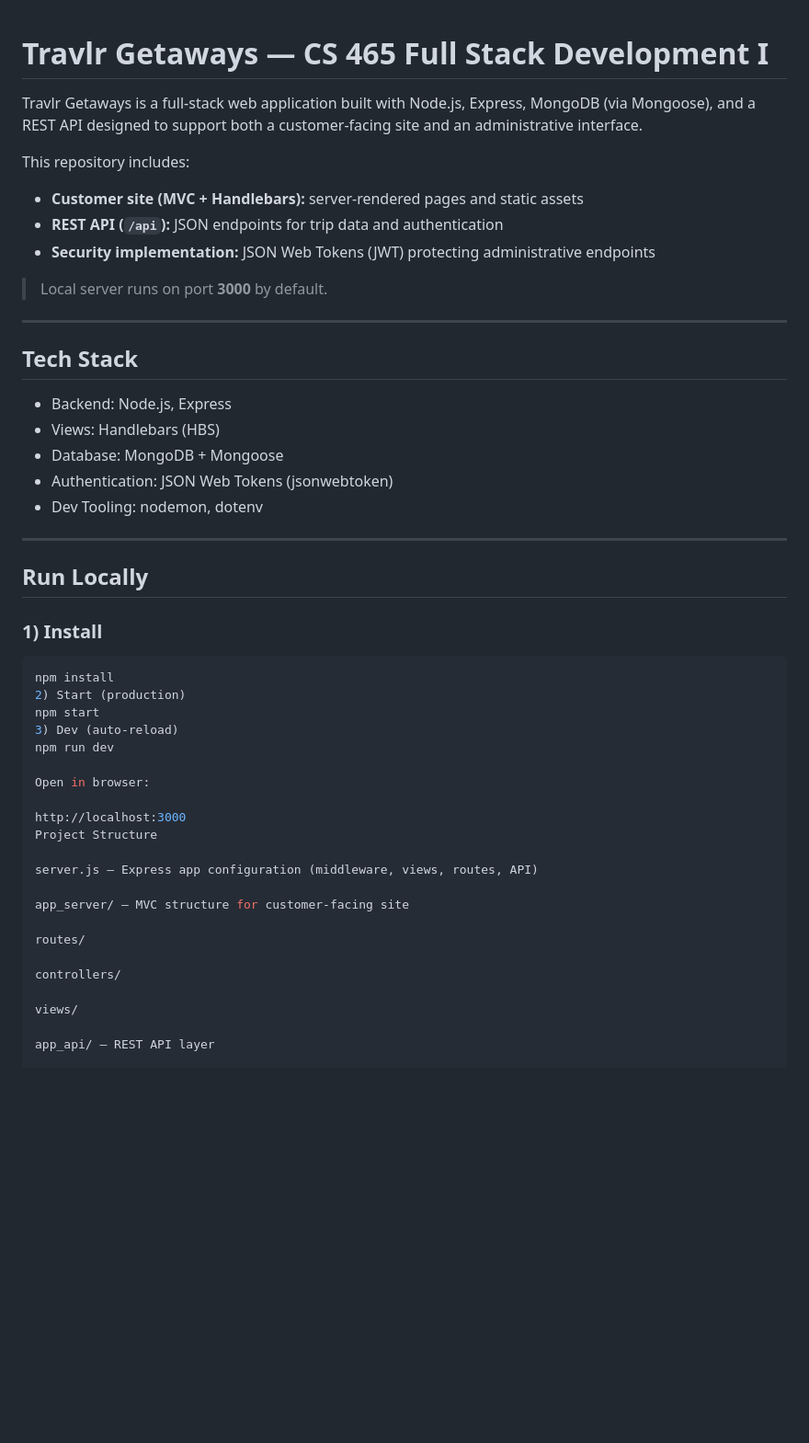
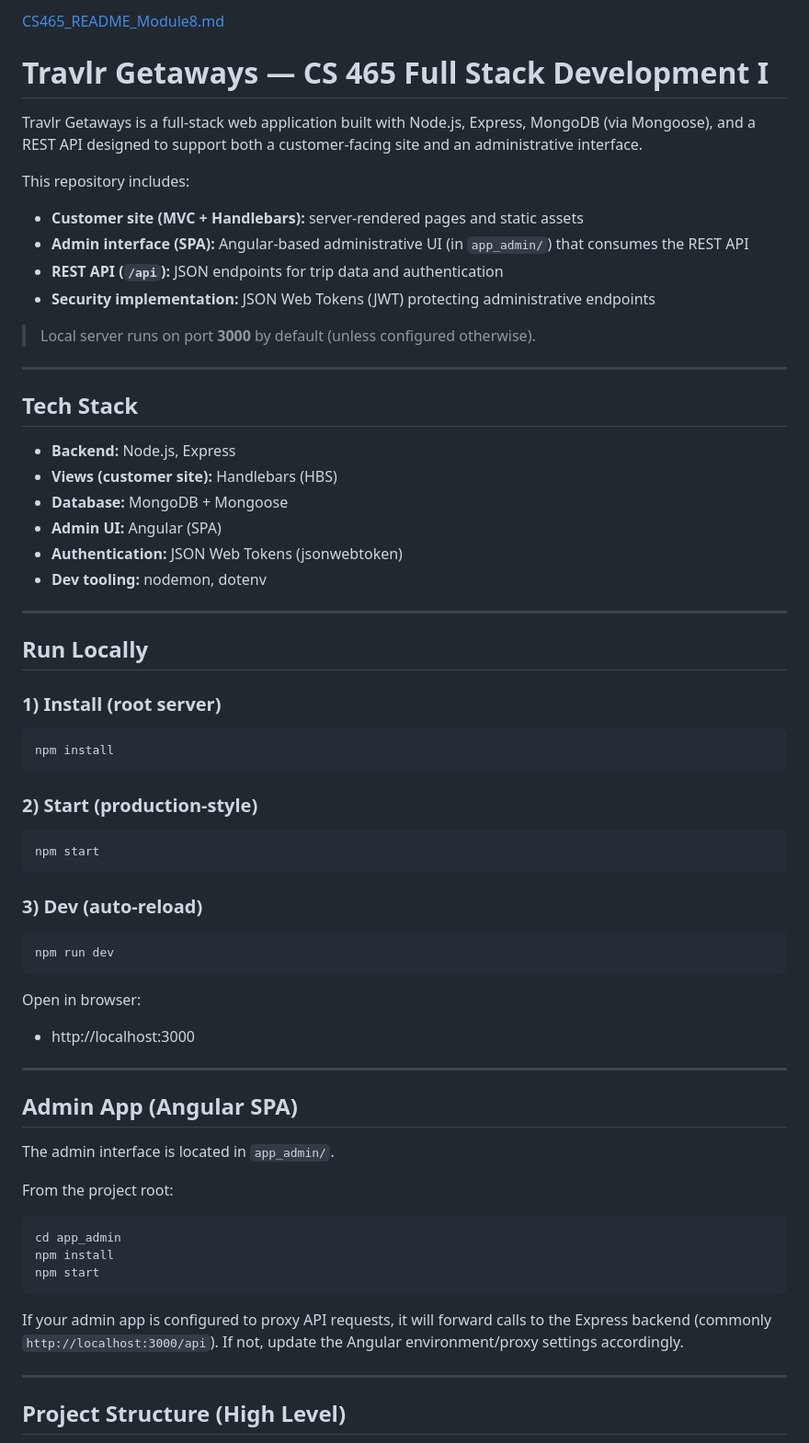
Before and after one commit to shadabchow-ui/travlr, a Markdown page: README.md, the part around one of its changes. Shown at 92% size. GitHub-like rendering; blank space fills up the shorter version.

````diff
--- a/README.md
+++ b/README.md
@@ -1,50 +1,65 @@
+[CS465_README_Module8.md](https://github.com/user-attachments/files/25724038/CS465_README_Module8.md)
 # Travlr Getaways — CS 465 Full Stack Development I
 
 Travlr Getaways is a full-stack web application built with Node.js, Express, MongoDB (via Mongoose), and a REST API designed to support both a customer-facing site and an administrative interface.
 
 This repository includes:
 - **Customer site (MVC + Handlebars):** server-rendered pages and static assets
+- **Admin interface (SPA):** Angular-based administrative UI (in `app_admin/`) that consumes the REST API
 - **REST API (`/api`):** JSON endpoints for trip data and authentication
 - **Security implementation:** JSON Web Tokens (JWT) protecting administrative endpoints
 
-> Local server runs on port **3000** by default.
+> Local server runs on port **3000** by default (unless configured otherwise).
 
 ---
 
 ## Tech Stack
 
-- Backend: Node.js, Express
-- Views: Handlebars (HBS)
-- Database: MongoDB + Mongoose
-- Authentication: JSON Web Tokens (jsonwebtoken)
-- Dev Tooling: nodemon, dotenv
+- **Backend:** Node.js, Express
+- **Views (customer site):** Handlebars (HBS)
+- **Database:** MongoDB + Mongoose
+- **Admin UI:** Angular (SPA)
+- **Authentication:** JSON Web Tokens (jsonwebtoken)
+- **Dev tooling:** nodemon, dotenv
 
 ---
 
 ## Run Locally
 
-### 1) Install
+### 1) Install (root server)
 ```bash
 npm install
-2) Start (production)
+```
+
+### 2) Start (production-style)
+```bash
 npm start
-3) Dev (auto-reload)
+```
+
+### 3) Dev (auto-reload)
+```bash
 npm run dev
+```
 
 Open in browser:
+- http://localhost:3000
 
-http://localhost:3000
-Project Structure
+---
 
-server.js — Express app configuration (middleware, views, routes, API)
+## Admin App (Angular SPA)
 
-app_server/ — MVC structure for customer-facing site
+The admin interface is located in `app_admin/`.
 
-routes/
+From the project root:
+```bash
+cd app_admin
+npm install
+npm start
+```
 
-controllers/
+If your admin app is configured to proxy API requests, it will forward calls to the Express backend (commonly `http://localhost:3000/api`). If not, update the Angular environment/proxy settings accordingly.
 
-views/
+---
 
-app_api/ — REST API layer
+## Project Structure (High Level)
 
````
Also changed, not shown: other parts of README.md (+79 -33 lines).
